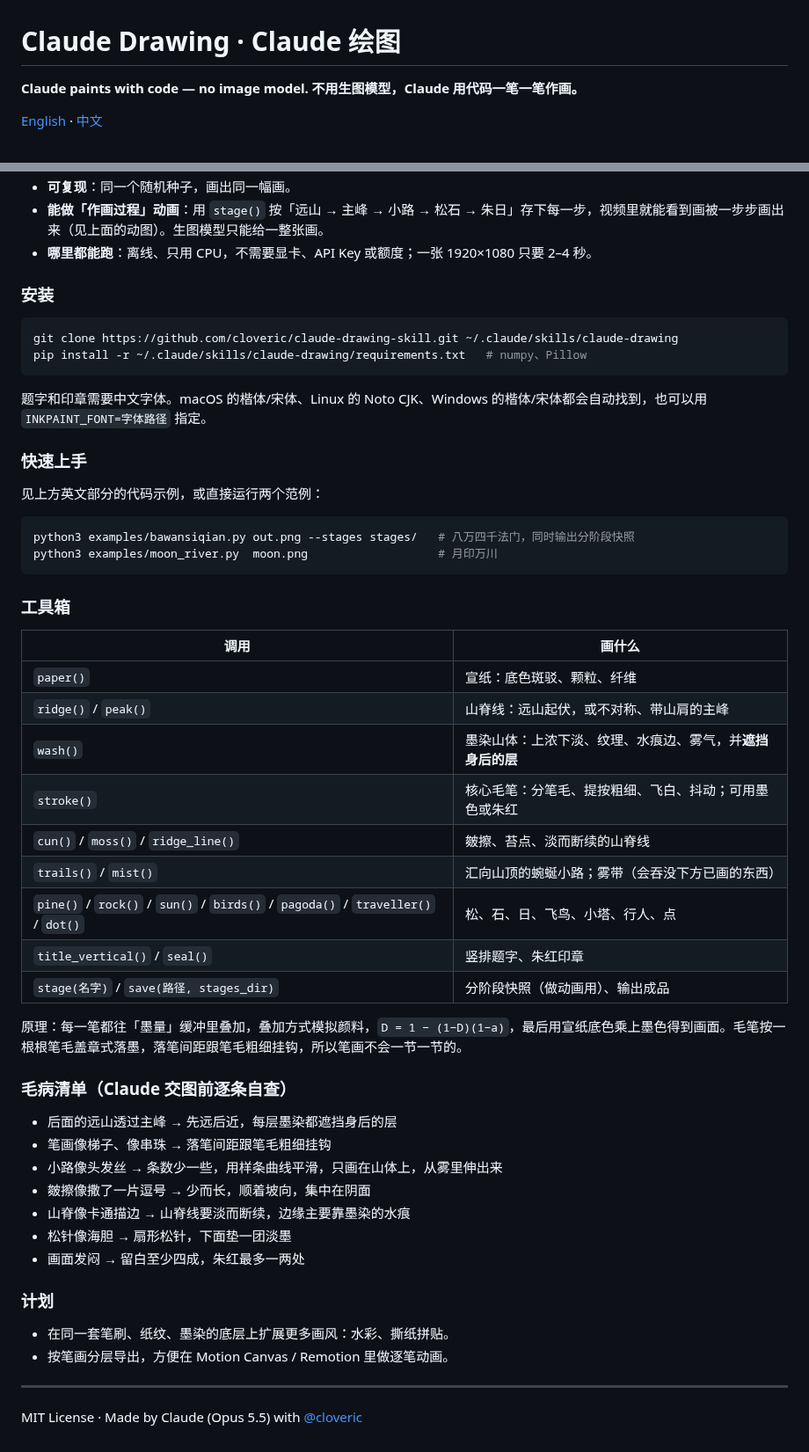
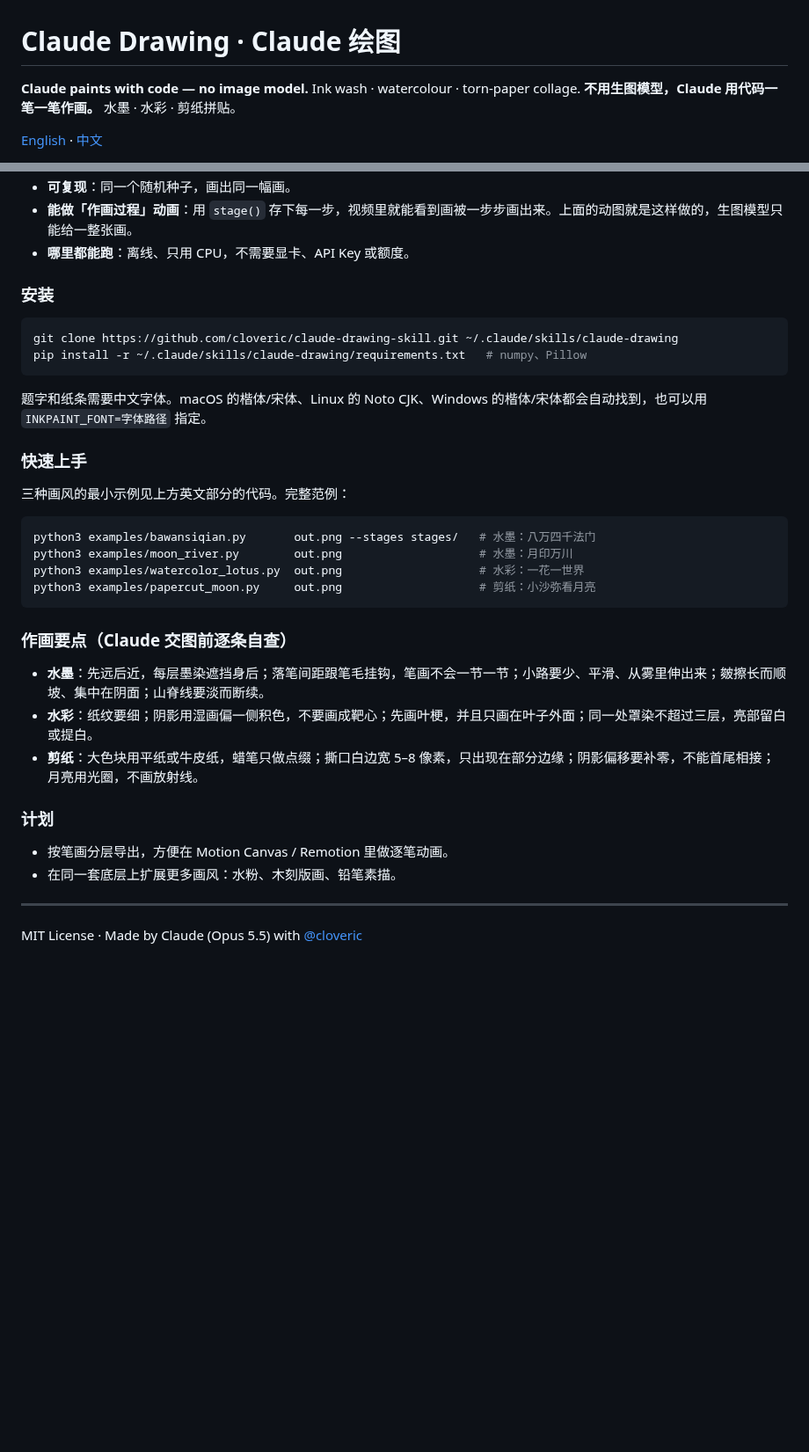
Before and after one commit to cloveric/claude-drawing-skill, a Markdown page: README.md, 2 parts joined by grey strips. Shown at 88% size. GitHub-like rendering; blank space fills up the shorter version.

````diff
--- a/README.md
+++ b/README.md
@@ -1,7 +1,7 @@
 # Claude Drawing · Claude 绘图
 
-**Claude paints with code — no image model.**
-**不用生图模型，Claude 用代码一笔一笔作画。**
+**Claude paints with code — no image model.** Ink wash · watercolour · torn-paper collage.
+**不用生图模型，Claude 用代码一笔一笔作画。** 水墨 · 水彩 · 剪纸拼贴。
 
 [English](#english) · [中文](#中文)
 
@@ -123,6 +119,6 @@ Things that went wrong while building this, and how they are fixed:
 - **可复现**：同一个随机种子，画出同一幅画。
-- **能做「作画过程」动画**：用 `stage()` 按「远山 → 主峰 → 小路 → 松石 → 朱日」存下每一步，视频里就能看到画被一步步画出来（见上面的动图）。生图模型只能给一整张画。
-- **哪里都能跑**：离线、只用 CPU，不需要显卡、API Key 或额度；一张 1920×1080 只要 2–4 秒。
+- **能做「作画过程」动画**：用 `stage()` 存下每一步，视频里就能看到画被一步步画出来。上面的动图就是这样做的，生图模型只能给一整张画。
+- **哪里都能跑**：离线、只用 CPU，不需要显卡、API Key 或额度。
 
 ### 安装
 
@@ -131,47 +127,29 @@ git clone https://github.com/cloveric/claude-drawing-skill.git ~/.claude/skills/
 pip install -r ~/.claude/skills/claude-drawing/requirements.txt   # numpy、Pillow
 ```
 
-题字和印章需要中文字体。macOS 的楷体/宋体、Linux 的 Noto CJK、Windows 的楷体/宋体都会自动找到，也可以用 `INKPAINT_FONT=字体路径` 指定。
+题字和纸条需要中文字体。macOS 的楷体/宋体、Linux 的 Noto CJK、Windows 的楷体/宋体都会自动找到，也可以用 `INKPAINT_FONT=字体路径` 指定。
 
 ### 快速上手
 
-见上方英文部分的代码示例，或直接运行两个范例：
+三种画风的最小示例见上方英文部分的代码。完整范例：
 
 ```bash
-python3 examples/bawansiqian.py out.png --stages stages/   # 八万四千法门，同时输出分阶段快照
-python3 examples/moon_river.py  moon.png                   # 月印万川
+python3 examples/bawansiqian.py       out.png --stages stages/   # 水墨：八万四千法门
+python3 examples/moon_river.py        out.png                    # 水墨：月印万川
+python3 examples/watercolor_lotus.py  out.png                    # 水彩：一花一世界
+python3 examples/papercut_moon.py     out.png                    # 剪纸：小沙弥看月亮
 ```
 
-### 工具箱
+### 作画要点（Claude 交图前逐条自查）
 
-| 调用 | 画什么 |
-|---|---|
-| `paper()` | 宣纸：底色斑驳、颗粒、纤维 |
-| `ridge()` / `peak()` | 山脊线：远山起伏，或不对称、带山肩的主峰 |
-| `wash()` | 墨染山体：上浓下淡、纹理、水痕边、雾气，并**遮挡身后的层** |
-| `stroke()` | 核心毛笔：分笔毛、提按粗细、飞白、抖动；可用墨色或朱红 |
-| `cun()` / `moss()` / `ridge_line()` | 皴擦、苔点、淡而断续的山脊线 |
-| `trails()` / `mist()` | 汇向山顶的蜿蜒小路；雾带（会吞没下方已画的东西） |
-| `pine()` / `rock()` / `sun()` / `birds()` / `pagoda()` / `traveller()` / `dot()` | 松、石、日、飞鸟、小塔、行人、点 |
-| `title_vertical()` / `seal()` | 竖排题字、朱红印章 |
-| `stage(名字)` / `save(路径, stages_dir)` | 分阶段快照（做动画用）、输出成品 |
-
-原理：每一笔都往「墨量」缓冲里叠加，叠加方式模拟颜料，`D = 1 − (1−D)(1−a)`，最后用宣纸底色乘上墨色得到画面。毛笔按一根根笔毛盖章式落墨，落笔间距跟笔毛粗细挂钩，所以笔画不会一节一节的。
-
-### 毛病清单（Claude 交图前逐条自查）
-
-- 后面的远山透过主峰 → 先远后近，每层墨染都遮挡身后的层
-- 笔画像梯子、像串珠 → 落笔间距跟笔毛粗细挂钩
-- 小路像头发丝 → 条数少一些，用样条曲线平滑，只画在山体上，从雾里伸出来
-- 皴擦像撒了一片逗号 → 少而长，顺着坡向，集中在阴面
-- 山脊像卡通描边 → 山脊线要淡而断续，边缘主要靠墨染的水痕
-- 松针像海胆 → 扇形松针，下面垫一团淡墨
-- 画面发闷 → 留白至少四成，朱红最多一两处
+- **水墨**：先远后近，每层墨染遮挡身后；落笔间距跟笔毛挂钩，笔画不会一节一节；小路要少、平滑、从雾里伸出来；皴擦长而顺坡、集中在阴面；山脊线要淡而断续。
+- **水彩**：纸纹要细；阴影用湿画偏一侧积色，不要画成靶心；先画叶梗，并且只画在叶子外面；同一处罩染不超过三层，亮部留白或提白。
+- **剪纸**：大色块用平纸或牛皮纸，蜡笔只做点缀；撕口白边宽 5–8 像素，只出现在部分边缘；阴影偏移要补零，不能首尾相接；月亮用光圈，不画放射线。
 
 ### 计划
 
-- 在同一套笔刷、纸纹、墨染的底层上扩展更多画风：水彩、撕纸拼贴。
 - 按笔画分层导出，方便在 Motion Canvas / Remotion 里做逐笔动画。
+- 在同一套底层上扩展更多画风：水粉、木刻版画、铅笔素描。
 
 ---
 
````
Also changed, not shown: other parts of README.md (+60 -64 lines), SKILL.md (+94 -61 lines), examples/papercut_moon.jpg (added), examples/watercolor_lotus.jpg (added), 8 other files.
